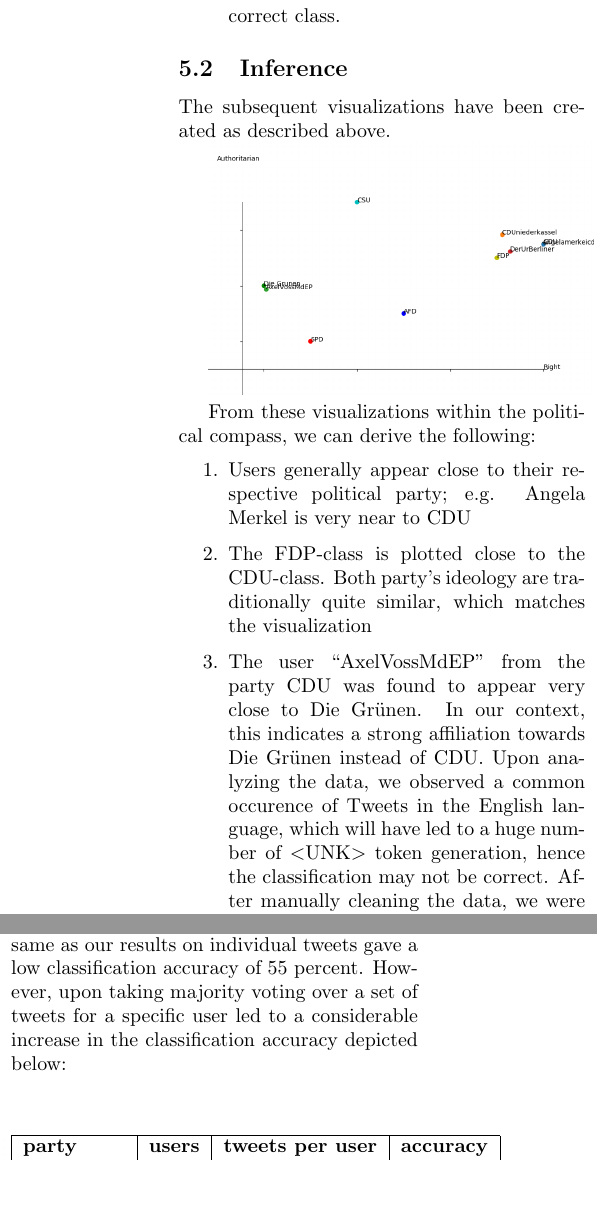
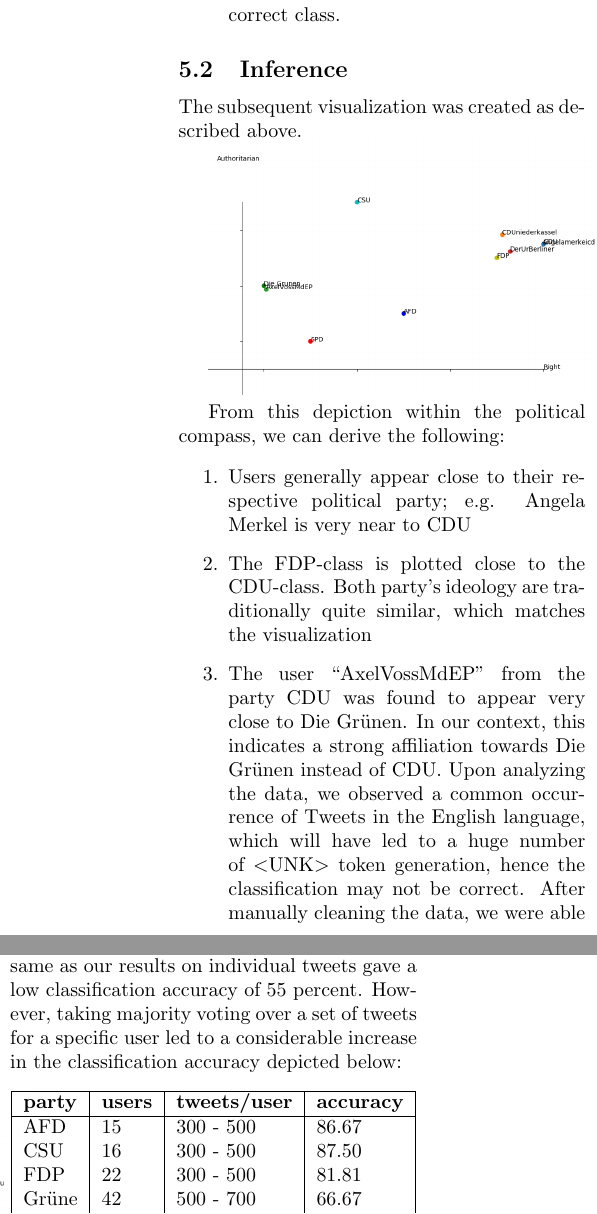
Before and after one commit to rngShard/ML1_Team02, a LaTeX document (paper/document.tex): two parts of the columns of page 4 of 5, joined at a grey line, cut so that both start at the same text, the shorter picture padded with empty space. Compiled offline with pdfLaTeX.

Commit message:
fix indention, slight typos; ready to go now imo!

```diff
--- a/paper/document.tex
+++ b/paper/document.tex
@@ -125,32 +125,32 @@ Now, we need to plot all the users on the compass to see which users corresponds
 
 \subsection{Inference}
 
-The subsequent visualizations have been created as described above.
+The subsequent visualization was created as described above.
 
 \includegraphics[width=0.5\textwidth]{images/Political_Compass.png}
 
-From these visualizations within the political compass, we can derive the following:
+From this depiction within the political compass, we can derive the following:
 
 \begin{enumerate}
 	\item Users generally appear close to their respective political party; e.g. Angela Merkel is very near to CDU
 	\item The FDP-class is plotted close to the CDU-class. Both party's ideology are traditionally quite similar, which matches the visualization
-	\item The user ``AxelVossMdEP'' from the party CDU was found to appear very close to Die Grünen. In our context, this indicates a strong affiliation towards Die Grünen instead of CDU. Upon analyzing the data, we observed a common occurence  of Tweets in the English language, which will have led to a huge number of $<$UNK$>$ token generation, hence the classification may not be correct. After manually cleaning the data, we were able to see the user's plot moving to the correct class CDU.
+	\item The user ``AxelVossMdEP'' from the party CDU was found to appear very close to Die Grünen. In our context, this indicates a strong affiliation towards Die Grünen instead of CDU. Upon analyzing the data, we observed a common occurrence  of Tweets in the English language, which will have led to a huge number of $<$UNK$>$ token generation, hence the classification may not be correct. After manually cleaning the data, we were able to see the user's plot moving to the correct class CDU.
 \end{enumerate}
 
 \section{Result}
 Classification to a specific party based on a single tweet is a difficult task, even for humans. We, through our experiments comprehend the same as our results on individual tweets gave a low classification accuracy of 55 percent.
-However, upon taking majority voting over a set of tweets for a specific user led to a considerable increase in the classification accuracy depicted below:
+However, taking majority voting over a set of tweets for a specific user led to a considerable increase in the classification accuracy depicted below:
 \begin{center}
 	\begin{tabular}{|l|l|l|l|}
 	\hline
-	\textbf{party} & \textbf{users} & \textbf{tweets per user} & \textbf{accuracy} \\ \hline
+	\textbf{party} & \textbf{users} & \textbf{tweets/user} & \textbf{accuracy} \\ \hline
 	AFD & 15 & 300 - 500 & 86.67 \\
 	CSU & 16 & 300 - 500 & 87.50 \\
 	FDP & 22 & 300 - 500 & 81.81 \\
-	Die Grünen & 42 & 500 -700 & 66.67 \\
-	Die Linke & 28 & 500 -700 & 89.28 \\
-	SPD & 85 & 300 -500 & 69.40 \\
-	CDU & 67 & 300 -500 & 76.20 \\
+	Grüne & 42 & 500 - 700 & 66.67 \\
+	Linke & 28 & 500 - 700 & 89.28 \\
+	SPD & 85 & 300 - 500 & 69.40 \\
+	CDU & 67 & 300 - 500 & 76.20 \\
 	\hline
 	\end{tabular}
 \end{center}
```
Also changed, not shown: paper/document.pdf, paper/document.tex (2 more changed lines).
